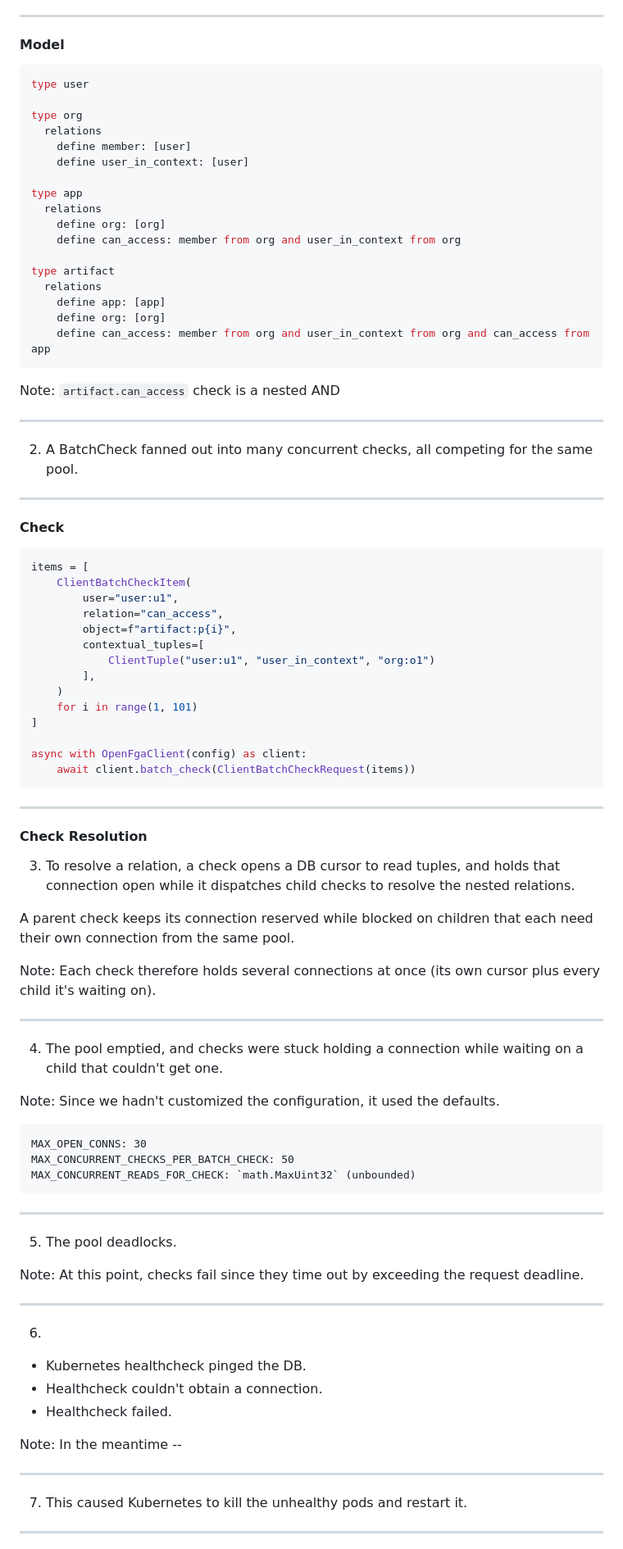
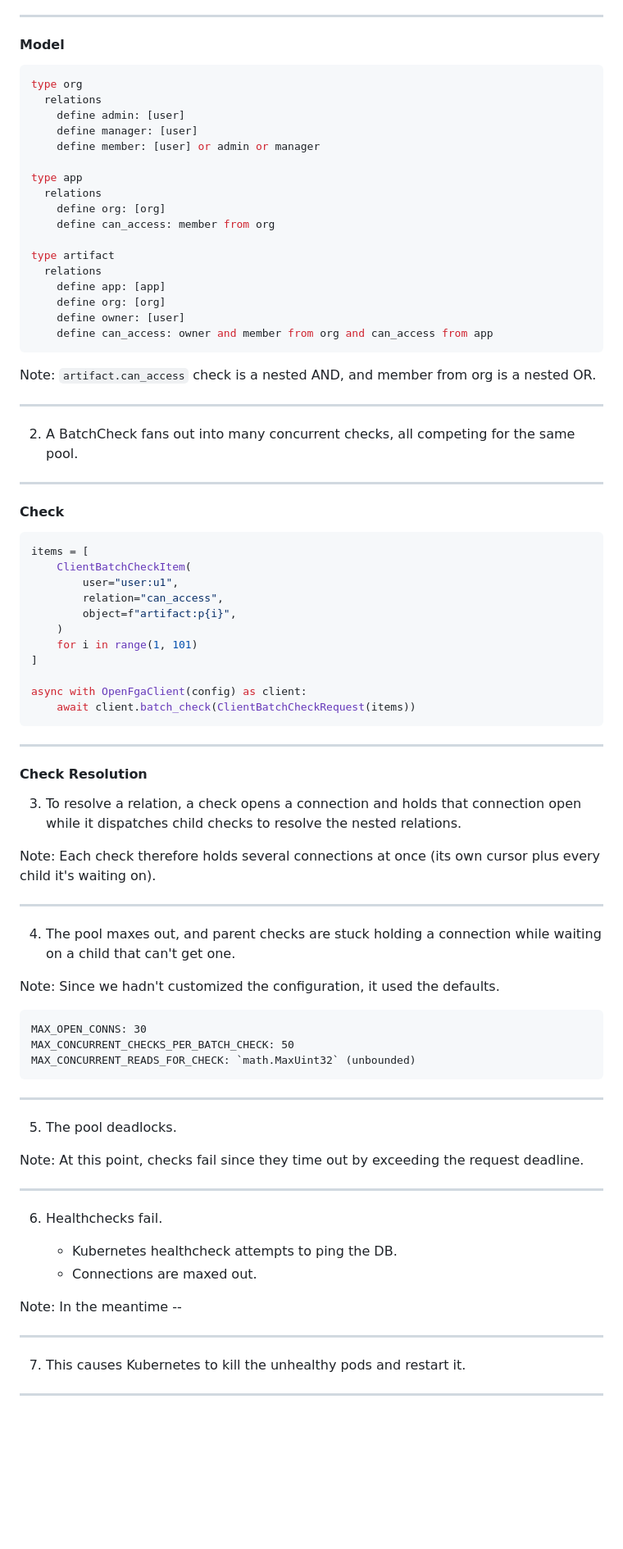
Before and after one commit to leahein/fga-talk, a Markdown page: slides.md, the part around one of its changes. Shown at 82% size. Rendered like a GitHub page; blank space fills up the shorter version.

Commit message:
Add more code snippets, user_in_context -> owner

````diff
--- a/slides.md
+++ b/slides.md
@@ -264,31 +298,31 @@ We deployed nimbly to move fast; infra was provisioned to get it running, not fo
 #### Model
 
 ```rb
-type user
-
 type org
   relations
-    define member: [user]
-    define user_in_context: [user]
+    define admin: [user]
+    define manager: [user]
+    define member: [user] or admin or manager
 
 type app
   relations
     define org: [org]
-    define can_access: member from org and user_in_context from org
+    define can_access: member from org
 
 type artifact
   relations
     define app: [app]
     define org: [org]
-    define can_access: member from org and user_in_context from org and can_access from app
+    define owner: [user]
+    define can_access: owner and member from org and can_access from app
 ```
 
 Note:
-`artifact.can_access` check is a nested AND
+`artifact.can_access` check is a nested AND, and member from org is a nested OR.
 
 ---
 
-2. A BatchCheck fanned out into many concurrent checks, all competing for the same pool.
+2. A BatchCheck fans out into many concurrent checks, all competing for the same pool.
 
 ---
 
@@ -300,9 +334,6 @@ items = [
         user="user:u1",
         relation="can_access",
         object=f"artifact:p{i}",
-        contextual_tuples=[
-            ClientTuple("user:u1", "user_in_context", "org:o1")
-        ],
     )
     for i in range(1, 101)
 ]
@@ -315,16 +346,14 @@ async with OpenFgaClient(config) as client:
 
 #### Check Resolution
 
-3. To resolve a relation, a check opens a DB cursor to read tuples, and holds that connection open while it dispatches child checks to resolve the nested relations.
-
-A parent check keeps its connection reserved while blocked on children that each need their own connection from the same pool.
+3. To resolve a relation, a check opens a connection and holds that connection open while it dispatches child checks to resolve the nested relations.
 
 Note:
 Each check therefore holds several connections at once (its own cursor plus every child it's waiting on).
 
 ---
 
-4. The pool emptied, and checks were stuck holding a connection while waiting on a child that couldn't get one.
+4. The pool maxes out, and parent checks are stuck holding a connection while waiting on a child that can't get one.
 
 Note:
 Since we hadn't customized the configuration, it used the defaults.
@@ -343,18 +372,17 @@ At this point, checks fail since they time out by exceeding the request deadline
 
 ---
 
-6.
+6. Healthchecks fail.
 
-- Kubernetes healthcheck pinged the DB.
-- Healthcheck couldn't obtain a connection.
-- Healthcheck failed.
+    - Kubernetes healthcheck attempts to ping the DB.
+    - Connections are maxed out.
 
 Note:
 In the meantime --
 
 ---
 
-7. This caused Kubernetes to kill the unhealthy pods and restart it.
+7. This causes Kubernetes to kill the unhealthy pods and restart it.
 
 ---
 
````
Also changed, not shown: other parts of slides.md (+75 -21 lines).
